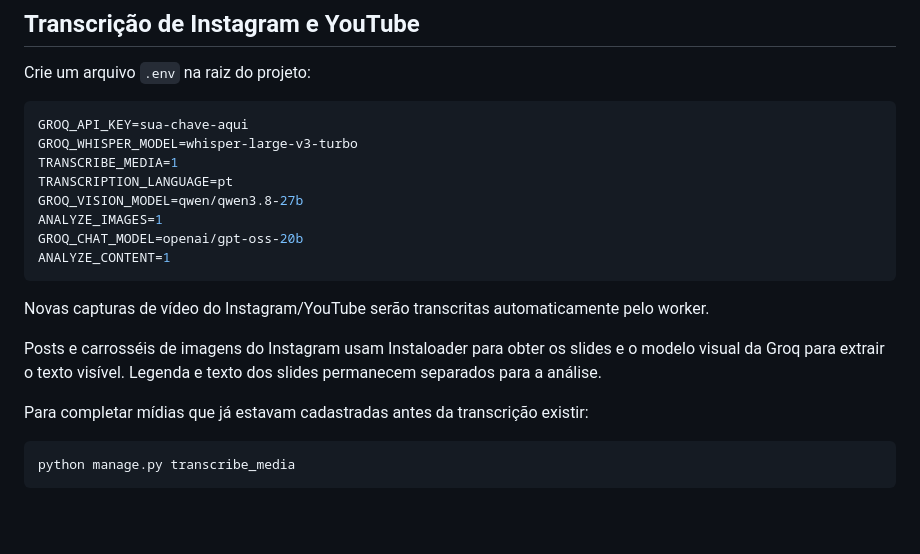
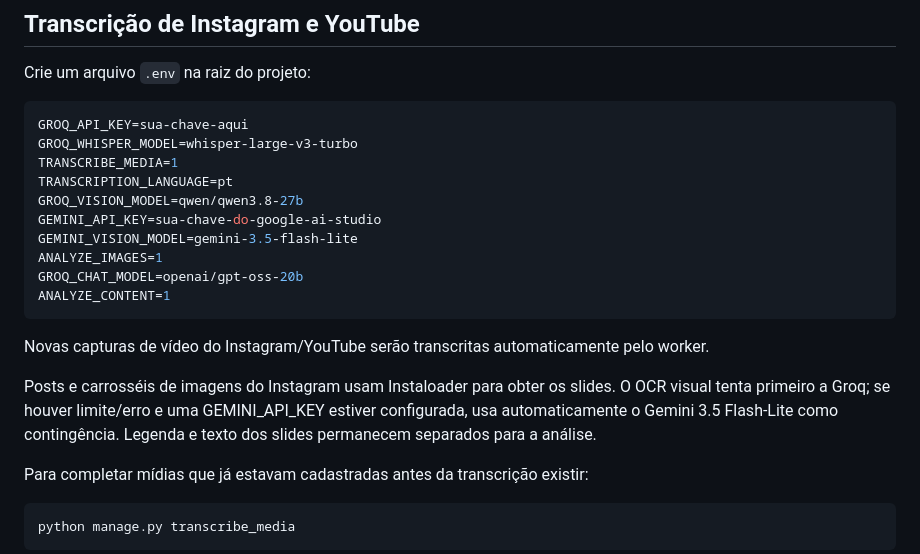
Before and after one commit to ramkar987/segundo_cerebro, a Markdown page: README.md, the part around the change. Rendered like a GitHub page; blank space fills up the shorter version.

Commit message:
Document Gemini vision fallback

```diff
--- a/README.md
+++ b/README.md
@@ -129,6 +129,8 @@ GROQ_WHISPER_MODEL=whisper-large-v3-turbo
 TRANSCRIBE_MEDIA=1
 TRANSCRIPTION_LANGUAGE=pt
 GROQ_VISION_MODEL=qwen/qwen3.8-27b
+GEMINI_API_KEY=sua-chave-do-google-ai-studio
+GEMINI_VISION_MODEL=gemini-3.5-flash-lite
 ANALYZE_IMAGES=1
 GROQ_CHAT_MODEL=openai/gpt-oss-20b
 ANALYZE_CONTENT=1
@@ -136,7 +138,7 @@ ANALYZE_CONTENT=1
 
 Novas capturas de vídeo do Instagram/YouTube serão transcritas automaticamente pelo worker.
 
-Posts e carrosséis de imagens do Instagram usam Instaloader para obter os slides e o modelo visual da Groq para extrair o texto visível. Legenda e texto dos slides permanecem separados para a análise.
+Posts e carrosséis de imagens do Instagram usam Instaloader para obter os slides. O OCR visual tenta primeiro a Groq; se houver limite/erro e uma GEMINI_API_KEY estiver configurada, usa automaticamente o Gemini 3.5 Flash-Lite como contingência. Legenda e texto dos slides permanecem separados para a análise.
 
 Para completar mídias que já estavam cadastradas antes da transcrição existir:
 
```
